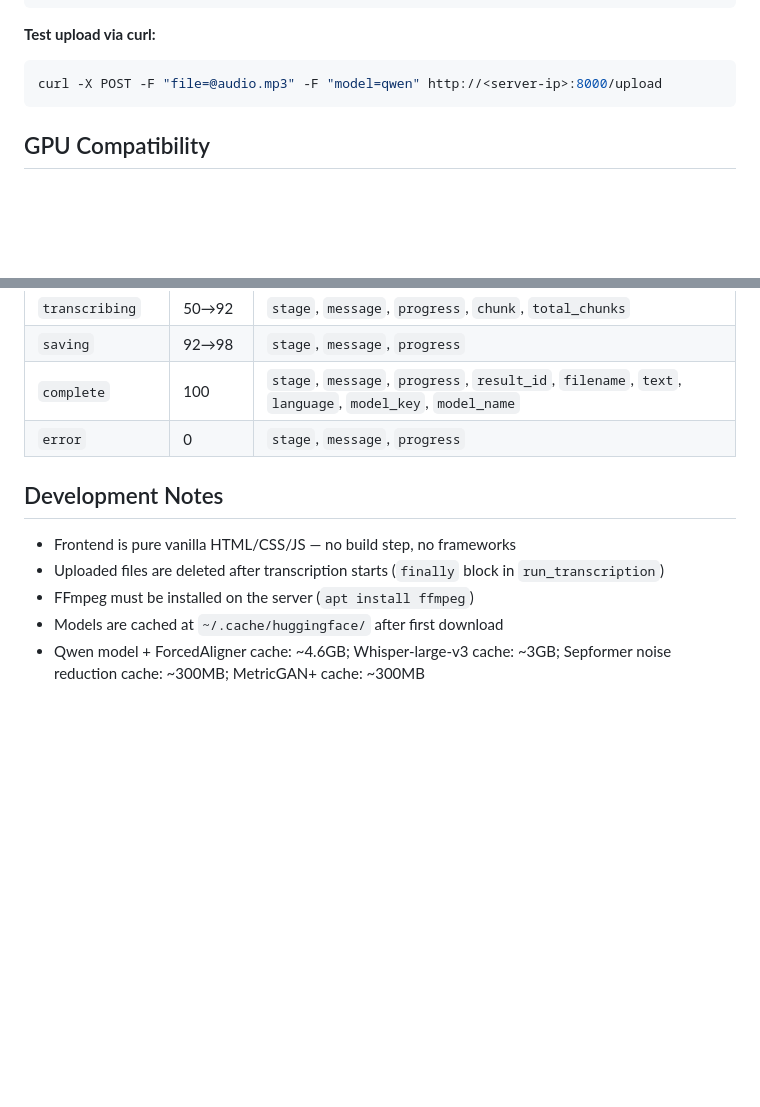
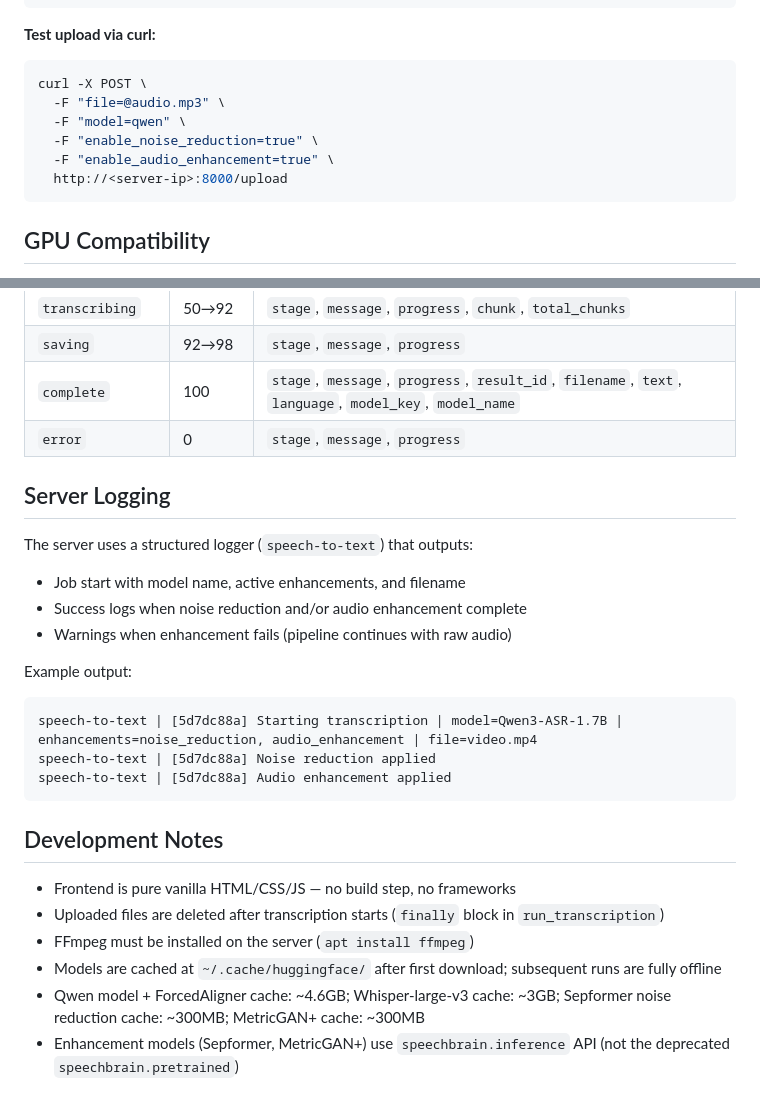
Before and after one commit to DaWanAnOnli/speech-to-text, a Markdown page: CLAUDE.md, 2 parts joined by grey strips. Rendered like a GitHub page; blank space fills up the shorter version.

Commit message:
Update CLAUDE.md: curl example, server logging, offline note, API details
Co-Authored-By: Claude Opus 4.6 (1M context) <noreply@anthropic.com>

````diff
--- a/CLAUDE.md
+++ b/CLAUDE.md
@@ -81,7 +81,12 @@ python main.py
 
 **Test upload via curl:**
 ```bash
-curl -X POST -F "file=@audio.mp3" -F "model=qwen" http://<server-ip>:8000/upload
+curl -X POST \
+  -F "file=@audio.mp3" \
+  -F "model=qwen" \
+  -F "enable_noise_reduction=true" \
+  -F "enable_audio_enhancement=true" \
+  http://<server-ip>:8000/upload
 ```
 
 ## GPU Compatibility
@@ -134,10 +139,25 @@ Server sends JSON messages with these shapes:
 | `complete` | 100 | `stage`, `message`, `progress`, `result_id`, `filename`, `text`, `language`, `model_key`, `model_name` |
 | `error` | 0 | `stage`, `message`, `progress` |
 
+## Server Logging
+
+The server uses a structured logger (`speech-to-text`) that outputs:
+- Job start with model name, active enhancements, and filename
+- Success logs when noise reduction and/or audio enhancement complete
+- Warnings when enhancement fails (pipeline continues with raw audio)
+
+Example output:
+```
+speech-to-text | [5d7dc88a] Starting transcription | model=Qwen3-ASR-1.7B | enhancements=noise_reduction, audio_enhancement | file=video.mp4
+speech-to-text | [5d7dc88a] Noise reduction applied
+speech-to-text | [5d7dc88a] Audio enhancement applied
+```
+
 ## Development Notes
 
 - Frontend is pure vanilla HTML/CSS/JS — no build step, no frameworks
 - Uploaded files are deleted after transcription starts (`finally` block in `run_transcription`)
 - FFmpeg must be installed on the server (`apt install ffmpeg`)
-- Models are cached at `~/.cache/huggingface/` after first download
+- Models are cached at `~/.cache/huggingface/` after first download; subsequent runs are fully offline
 - Qwen model + ForcedAligner cache: ~4.6GB; Whisper-large-v3 cache: ~3GB; Sepformer noise reduction cache: ~300MB; MetricGAN+ cache: ~300MB
+- Enhancement models (Sepformer, MetricGAN+) use `speechbrain.inference` API (not the deprecated `speechbrain.pretrained`)
````
